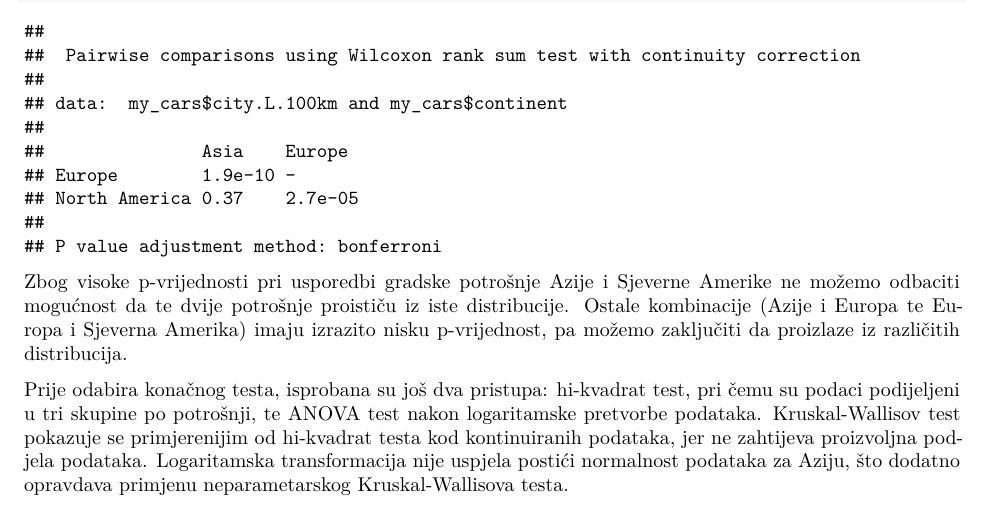
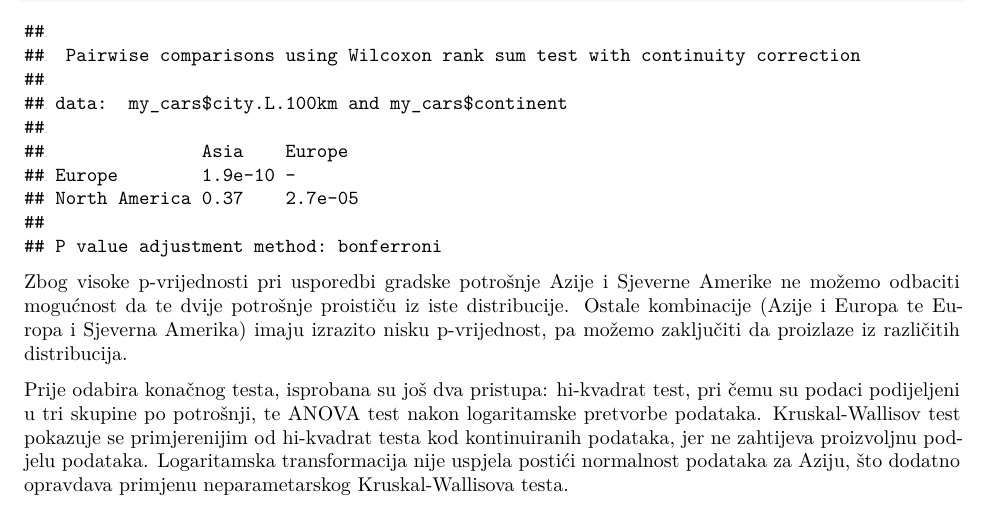
Before and after one commit to zvonimir-stracenski/sap_lab, an R Markdown document (drugi-zadatak/drugi-zadatak.Rmd): part of page 5 of 5, cut so that both start at the same text. Rendered offline with R 4.5, knitr and Pandoc, then LaTeX, with nearby package versions.

Commit message:
Fix typo in explanation of Kruskal-Wallis test

```diff
--- a/drugi-zadatak/drugi-zadatak.Rmd
+++ b/drugi-zadatak/drugi-zadatak.Rmd
@@ -145,5 +145,5 @@ pairwise.wilcox.test(my_cars$city.L.100km,
 Zbog visoke p-vrijednosti pri usporedbi gradske potrošnje Azije i Sjeverne Amerike ne možemo odbaciti mogućnost da te dvije potrošnje proističu iz iste distribucije. Ostale kombinacije (Azije i Europa te Europa i Sjeverna Amerika) imaju izrazito nisku p-vrijednost, pa možemo zaključiti da proizlaze iz različitih distribucija.
 
 Prije odabira konačnog testa, isprobana su još dva pristupa: hi-kvadrat test, pri čemu su podaci podijeljeni u tri skupine po potrošnji, te ANOVA test nakon logaritamske pretvorbe podataka.
-Kruskal-Wallisov test pokazuje se primjerenijim od hi-kvadrat testa kod kontinuiranih podataka, jer ne zahtijeva proizvoljna podjela podataka.
+Kruskal-Wallisov test pokazuje se primjerenijim od hi-kvadrat testa kod kontinuiranih podataka, jer ne zahtijeva proizvoljnu podjelu podataka.
 Logaritamska transformacija nije uspjela postići normalnost podataka za Aziju, što dodatno opravdava primjenu neparametarskog Kruskal-Wallisova testa.
```
